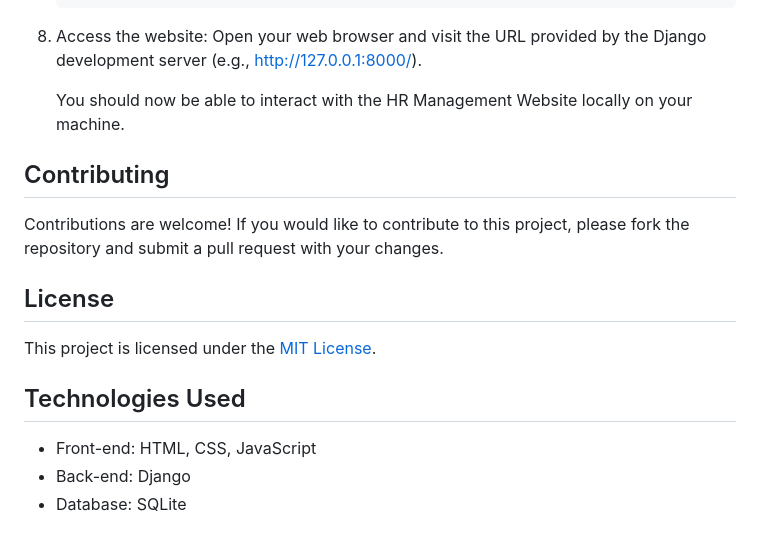
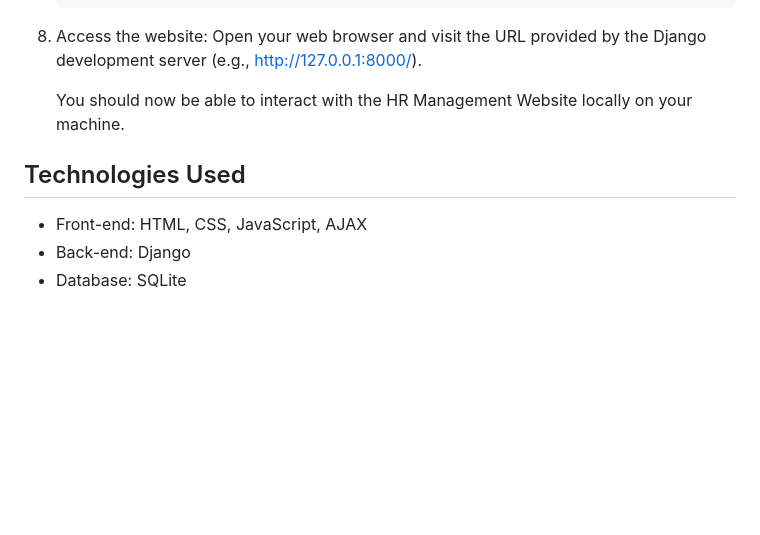
Before and after one commit to ahmedzaydan/HR-Management-Website, a Markdown page: README.md, the part around the change. Drawn GitHub-style; blank space fills up the shorter version.

```diff
--- a/README.md
+++ b/README.md
@@ -49,17 +49,9 @@ To run this project locally, follow these steps:
 
    You should now be able to interact with the HR Management Website locally on your machine.
 
-## Contributing
-
-Contributions are welcome! If you would like to contribute to this project, please fork the repository and submit a pull request with your changes.
-
-## License
-
-This project is licensed under the [MIT License](LICENSE).
-
 ## Technologies Used
 
-- Front-end: HTML, CSS, JavaScript
+- Front-end: HTML, CSS, JavaScript, AJAX
 - Back-end: Django
 - Database: SQLite
 
```
